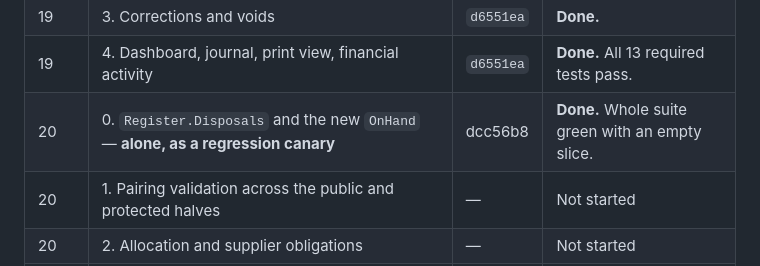
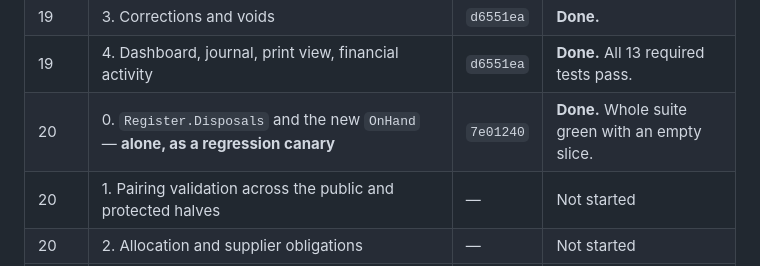
Before and after one commit to AsimMerchant/inventory-management, a Markdown page: HANDOFF.md, the part around the change. GitHub-like rendering.

Commit message:
Point the slice 0 handoff row at the commit that landed

```diff
--- a/HANDOFF.md
+++ b/HANDOFF.md
@@ -43,7 +43,7 @@ the resume artifact.** Keep it current after every committed slice.
 | 19 | 2. Recording money, single and batch | `f70d75d` | **Done.** 7 required tests pass. |
 | 19 | 3. Corrections and voids | `d6551ea` | **Done.** |
 | 19 | 4. Dashboard, journal, print view, financial activity | `d6551ea` | **Done.** All 13 required tests pass. |
-| 20 | 0. `Register.Disposals` and the new `OnHand` — **alone, as a regression canary** | dcc56b8 | **Done.** Whole suite green with an empty slice. |
+| 20 | 0. `Register.Disposals` and the new `OnHand` — **alone, as a regression canary** | `7e01240` | **Done.** Whole suite green with an empty slice. |
 | 20 | 1. Pairing validation across the public and protected halves | — | Not started |
 | 20 | 2. Allocation and supplier obligations | — | Not started |
 | 20 | 3. Supplier returns, sales, settlement and obligation screens | — | Not started |
```
